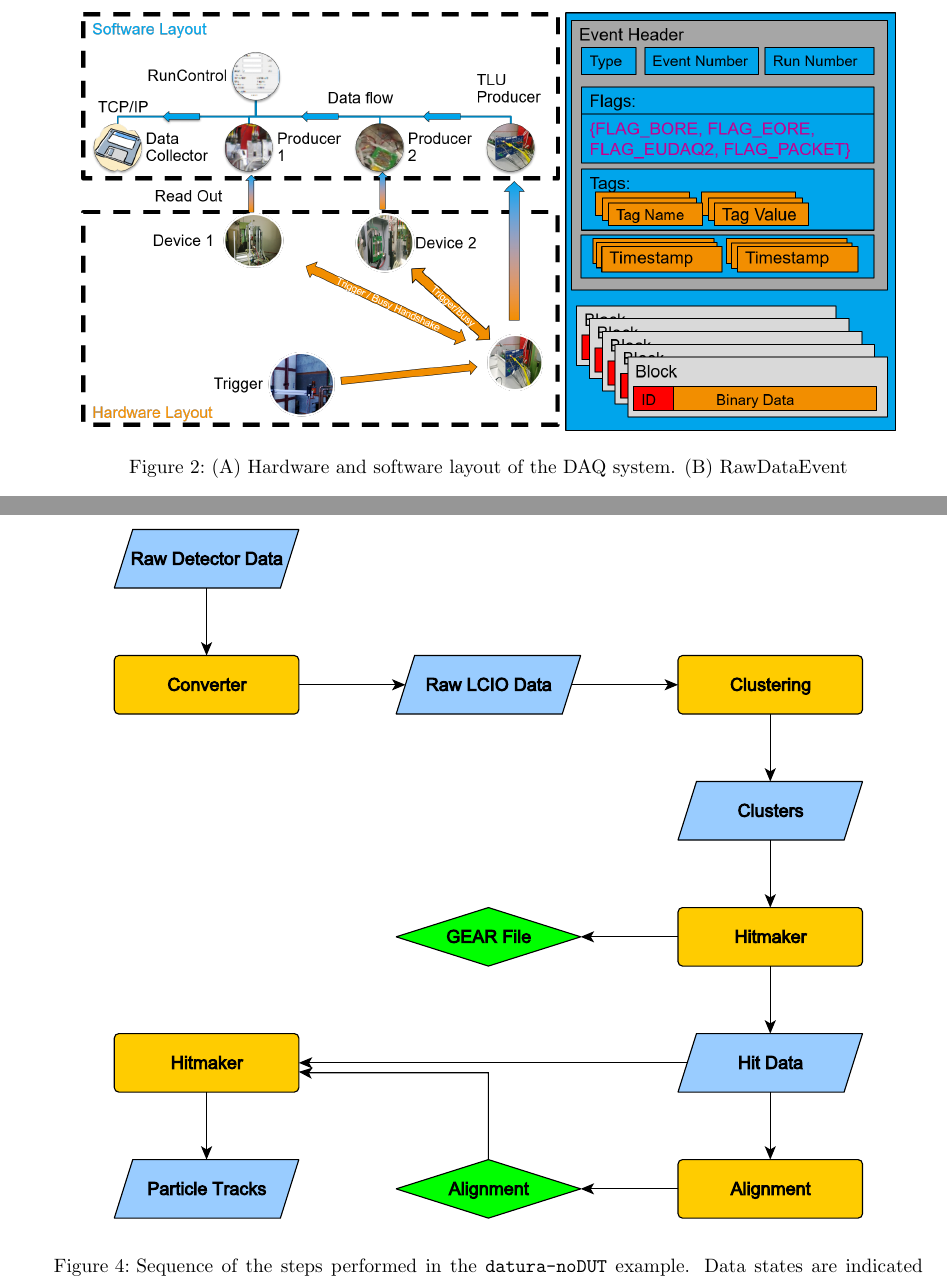
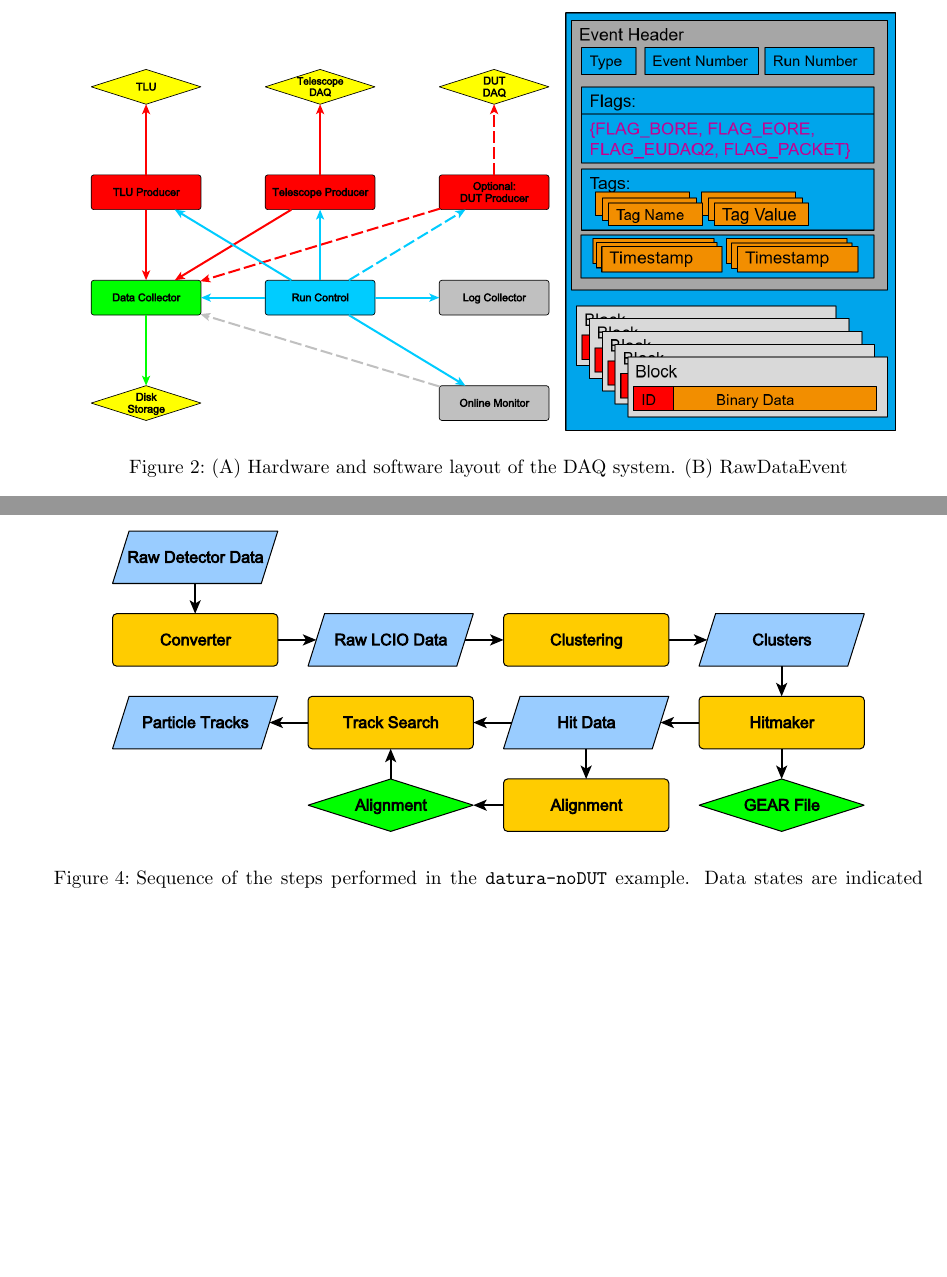
Before and after one commit to beam-telescopes/StatusTelescope2015-Paper, a LaTeX document (main.tex, which reads content/eudaq.tex, content/offline.tex): two parts of pages 4 and 7 of 13 before the commit and two parts of pages 4 and 7 of 12 after it, joined at a grey line, cut so that both start at the same text, the shorter picture padded with empty space. Compiled offline with pdfLaTeX.

Commit message:
new path or filename for thomas' pictures

```diff
--- a/content/eudaq.tex
+++ b/content/eudaq.tex
@@ -6,7 +6,7 @@ The communication between individual modules is done via TCP/IP therefore it is
 
 \begin{figure}[tb]
 	\center
-	\includegraphics[width=.55\textwidth]{figures/EUDAQ.png}
+	\includegraphics[width=.55\textwidth]{figures/eudaq}
 	\includegraphics[width=.38\textwidth]{figures/rawdataevent.png}
 	\caption[DAQ_System]{(A) Hardware and software layout of the DAQ system. (B) \rawdataevent}
 	\label{fig:todo}
--- a/content/offline.tex
+++ b/content/offline.tex
@@ -66,7 +66,7 @@ overview of the steps is shown in figure~\ref{fig:datura-nodutsequence}.
 
 \begin{figure}[tbp]
   \centering
-  \includegraphics[width=0.9\textwidth]{figures/datura-noDUT.pdf}
+  \includegraphics[width=0.9\textwidth]{figures/datura-noDUT_paper}
   \caption[Steps performed in the \texttt{datura-noDUT} example]{Sequence of the
 steps performed in the \texttt{datura-noDUT} example. Data states are indicated
 blue, external files green.}
```
